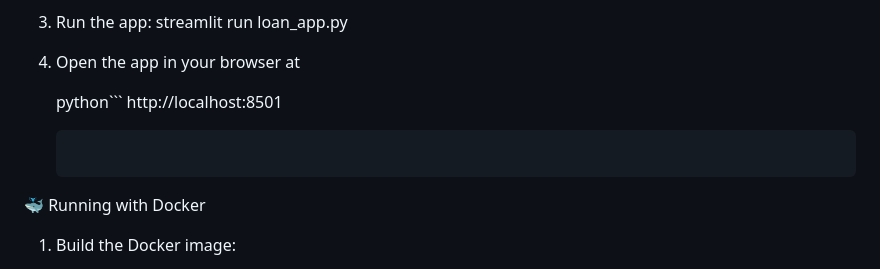
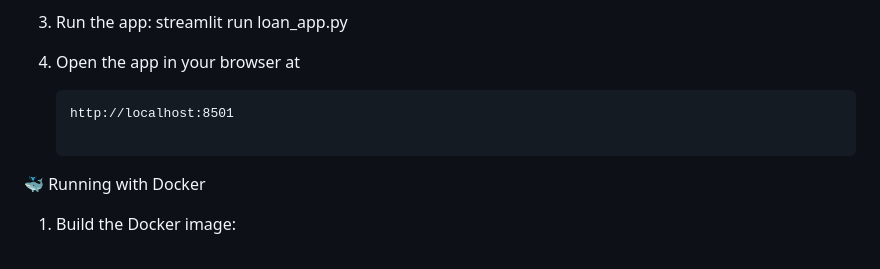
Before and after one commit to richardmukechiwa/Loan-Amount-Prediction, a Markdown page: README.md, the part around the change printed below. Rendered like a GitHub page.

````diff
--- a/README.md
+++ b/README.md
@@ -77,9 +78,11 @@ streamlit run loan_app.py
 
 4. Open the app in your browser at
 
-   python```
+   ```
    http://localhost:8501
+
    ```
+
 
 🐳 Running with Docker
 
````
Also changed, not shown: other parts of README.md (+1 -0 lines).
